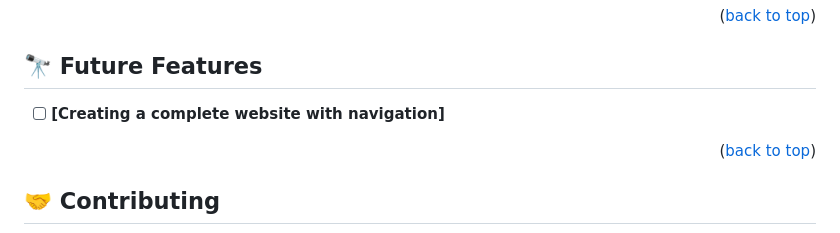
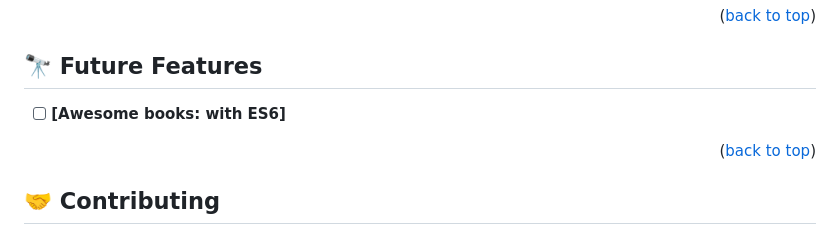
Before and after one commit to Chandan-devs-tech/Awesome-books, a Markdown page: README.md, the part around the change printed below. Drawn GitHub-style.

```diff
--- a/README.md
+++ b/README.md
@@ -129,7 +129,7 @@ I have deployed this project using: Github pages
 
 ## 🔭 Future Features <a name="future-features"></a>
 
-- [ ] **[Creating a complete website with navigation]**
+- [ ] **[Awesome books: with ES6]**
 
 <p align="right">(<a href="#readme-top">back to top</a>)</p>
 
```
Also changed, not shown: other parts of README.md (+1 -1 lines).
